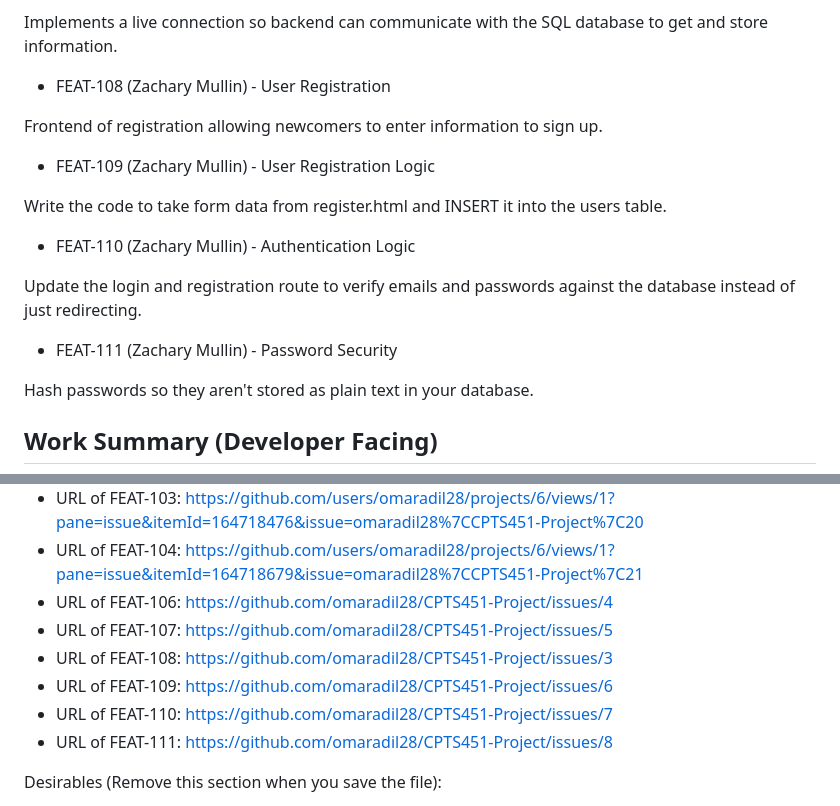
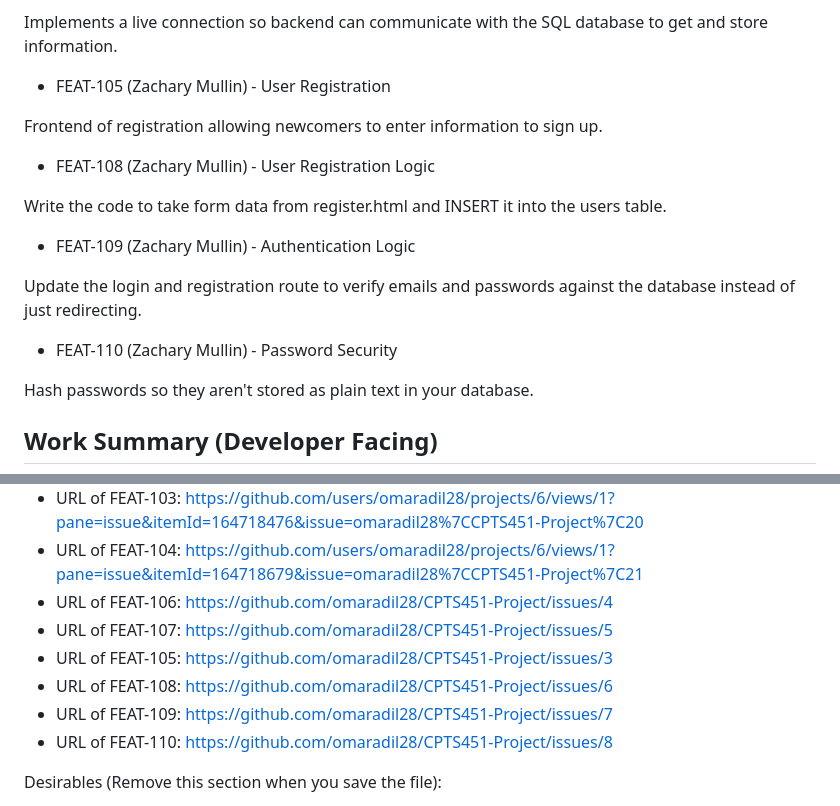
Before and after one commit to omaradil28/CPTS451-Project, a Markdown page: Sprints/Sprint1/Sprint_Report_1.md, 2 parts joined by grey strips. GitHub-like rendering.

```diff
--- a/Sprints/Sprint1/Sprint_Report_1.md
+++ b/Sprints/Sprint1/Sprint_Report_1.md
@@ -25,19 +25,19 @@ Video Link:
 
  Implements a live connection so backend can communicate with the SQL database to get and store information.
 
- * FEAT-108 (Zachary Mullin) - User Registration
+ * FEAT-105 (Zachary Mullin) - User Registration
 
  Frontend of registration allowing newcomers to enter information to sign up.
 
- * FEAT-109 (Zachary Mullin) - User Registration Logic
+ * FEAT-108 (Zachary Mullin) - User Registration Logic
 
  Write the code to take form data from register.html and INSERT it into the users table.
 
- * FEAT-110 (Zachary Mullin) - Authentication Logic
+ * FEAT-109 (Zachary Mullin) - Authentication Logic
 
  Update the login and registration route to verify emails and passwords against the database instead of just redirecting.
 
- * FEAT-111 (Zachary Mullin) - Password Security
+ * FEAT-110 (Zachary Mullin) - Password Security
 
  Hash passwords so they aren't stored as plain text in your database.
 
@@ -56,10 +56,10 @@ Here are links to the issues that we completed in this sprint:
  * URL of FEAT-104: https://github.com/users/omaradil28/projects/6/views/1?pane=issue&itemId=164718679&issue=omaradil28%7CCPTS451-Project%7C21
  * URL of FEAT-106: https://github.com/omaradil28/CPTS451-Project/issues/4
  * URL of FEAT-107: https://github.com/omaradil28/CPTS451-Project/issues/5
- * URL of FEAT-108: https://github.com/omaradil28/CPTS451-Project/issues/3
- * URL of FEAT-109: https://github.com/omaradil28/CPTS451-Project/issues/6
- * URL of FEAT-110: https://github.com/omaradil28/CPTS451-Project/issues/7
- * URL of FEAT-111: https://github.com/omaradil28/CPTS451-Project/issues/8
+ * URL of FEAT-105: https://github.com/omaradil28/CPTS451-Project/issues/3
+ * URL of FEAT-108: https://github.com/omaradil28/CPTS451-Project/issues/6
+ * URL of FEAT-109: https://github.com/omaradil28/CPTS451-Project/issues/7
+ * URL of FEAT-110: https://github.com/omaradil28/CPTS451-Project/issues/8
 
  Desirables (Remove this section when you save the file):
   * Each issue should be assigned to a milestone
```
